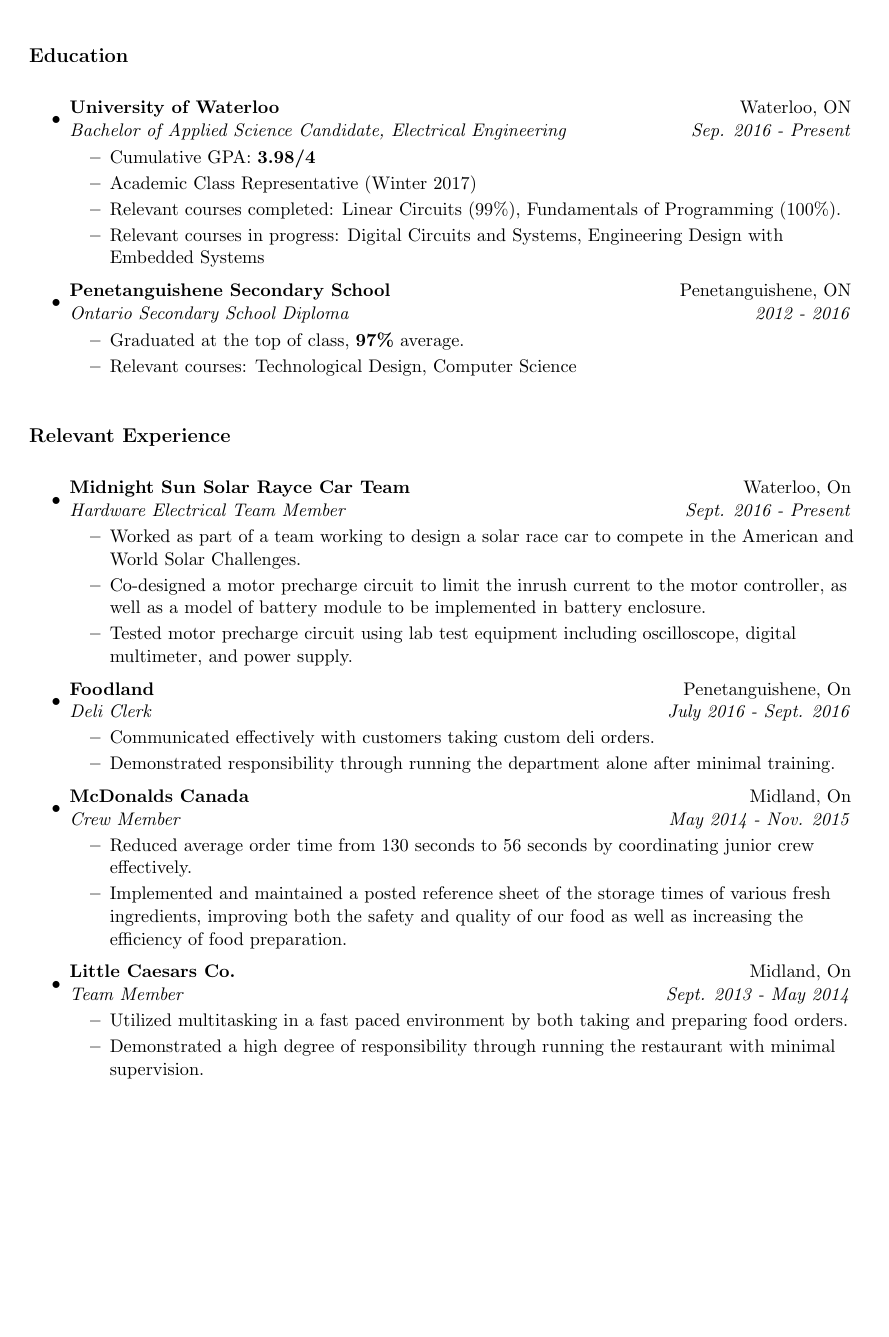
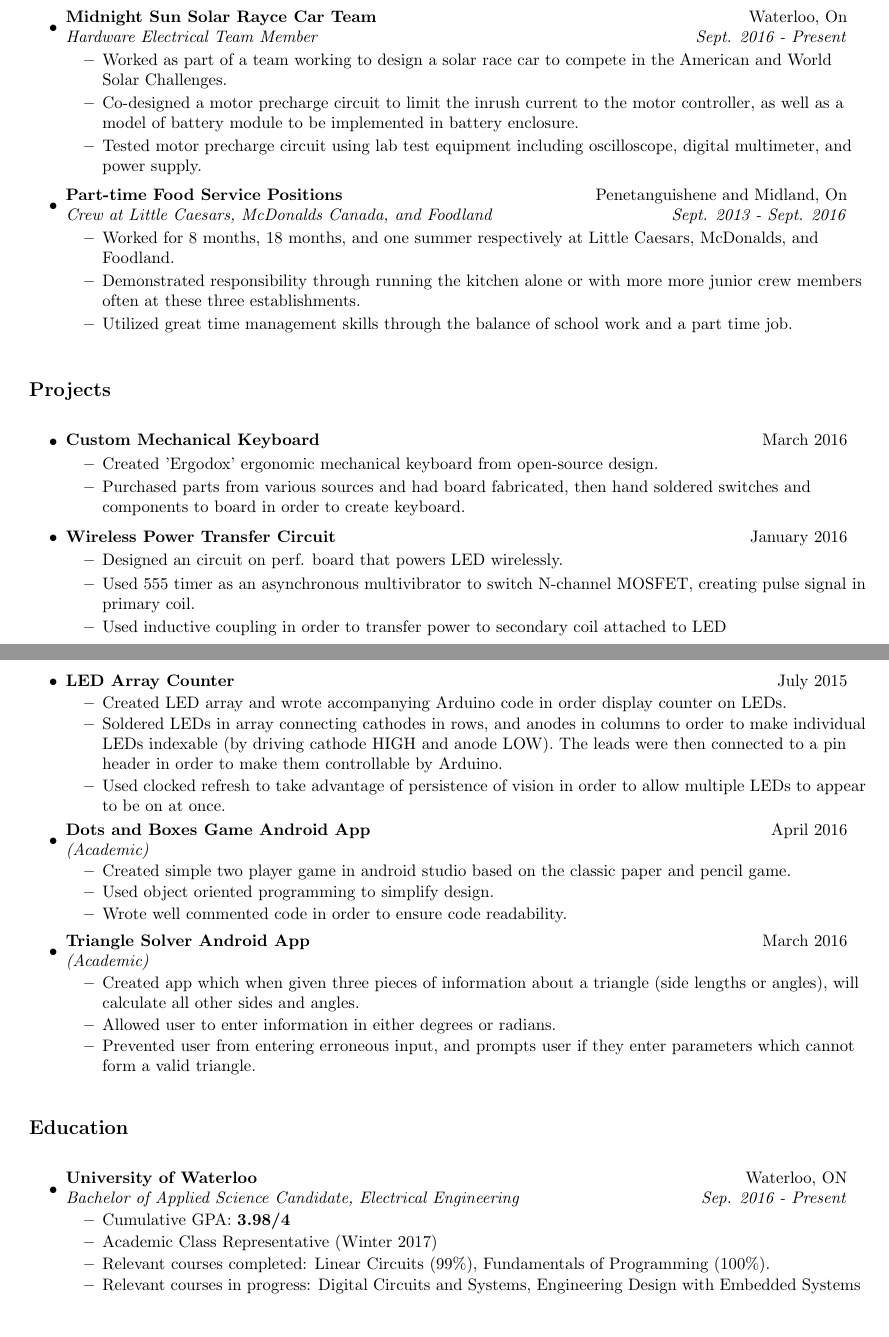
Before and after one commit to TDRinfinity/resume, a LaTeX CV (resume.tex): part of page 1 of 2 before the commit and two parts of pages 1 and 2 of 2 after it, the two joined at a grey line, cut so that both start at the same text, the shorter picture padded with empty space. Compiled offline with pdfLaTeX.

Commit message:
Reordered and updated resume
Added project section, reduced font size to 10pt, consolidated part-time experience, removed highschool, and reordered sections.

```diff
--- a/resume.tex
+++ b/resume.tex
@@ -9,7 +9,7 @@
 %
 % This work is licensed under the Creative Commons Attribution-ShareAlike 3.0 Unported License. To view a copy of this license, visit http://creativecommons.org/licenses/by-sa/3.0/ or send a letter to Creative Commons, 171 Second Street, Suite 300, San Francisco, California, 94105, USA.
 
-\documentclass[letterpaper,11pt]{article}
+\documentclass[letterpaper,10pt]{article}
 
 %-----------------------------------------------------------
 %Margin setup
@@ -26,7 +26,8 @@
 \setlength{\topskip}{0in}
 \setlength{\oddsidemargin}{-0.25in}
 \setlength{\evensidemargin}{-0.25in}
-%-----------------------------------------------------------
+%-----------------------------------------------------------\
+\usepackage{hyperref}
 %\usepackage{fullpage}
 \usepackage{shading}
 %\textheight=9.0in
@@ -44,6 +45,10 @@
 		\textbf{#1} & #2 \\
 		\textit{#3} & \textit{#4} \\
 \end{tabular*}\vspace{-6pt}}
+\newcommand{\resshortsubheading}[2]{
+    \begin{tabular*}{6.5in}{l@{\extracolsep{\fill}}r}
+        \textbf{#1} & #2 \\
+    \end{tabular*}\vspace{-6pt}}
 %-----------------------------------------------------------
 
 
@@ -60,0 +86,60 @@ Honours Electrical Engineering & ID\# 20653444
+\begin{itemize}
+    \begin{samepage}
+        \item
+        \ressubheading{Midnight Sun Solar Rayce Car Team}{Waterloo, On}{Hardware Electrical Team Member}{Sept. 2016 - Present}
+        \begin{itemize}
+            \resitem{Worked as part of a team working to design a solar race car to compete in the American and World Solar Challenges.}
+            \resitem{Co-designed a motor precharge circuit to limit the inrush current to the motor controller, as well as a model of battery module to be implemented in battery enclosure.}
+            \resitem{Tested motor precharge circuit using lab test equipment including oscilloscope, digital multimeter, and power supply.}
+        \end{itemize}
+    \end{samepage}
+    \begin{samepage}
+        \item
+        \ressubheading{Part-time Food Service Positions}{Penetanguishene and Midland, On}{Crew at Little Caesars, McDonalds Canada, and Foodland}{Sept. 2013 - Sept. 2016}
+        \begin{itemize}
+            \resitem{Worked for 8 months, 18 months, and one summer respectively at Little Caesars, McDonalds, and Foodland.}
+            \resitem{Demonstrated responsibility through running the kitchen alone or with more more junior crew members often at these three establishments.}
+            \resitem{Utilized great time management skills through the balance of school work and a part time job.}
+        \end{itemize}
+    \end{samepage}
+    %%%  Part time Experience %%%
+    %    \item
+    %    \ressubheading{Foodland}{Penetanguishene, On}{Deli Clerk}{July 2016 - Sept. 2016}
+    %    \begin{itemize}
+    %        \resitem{Communicated effectively with customers taking custom deli orders.}
+    %        \resitem{Demonstrated responsibility through running the department alone after minimal training.}
+    %    \end{itemize}
+    %    \item
+    %    \ressubheading{McDonalds Canada}{Midland, On}{Crew Member}{May 2014 - Nov. 2015}
+    %    \begin{itemize}
+    %        \resitem{Reduced average order time from 130 seconds to 56 seconds by coordinating junior crew effectively.}
+    %        \resitem{Implemented and maintained a posted reference sheet of the storage times of various fresh ingredients, improving both the safety and quality of our food as well as increasing the efficiency of food preparation.}
+    %    \end{itemize}
+    %    \item
+    %    \ressubheading{Little Caesars Co.}{Midland, On}{Team Member}{Sept. 2013 - May 2014}
+    %    \begin{itemize}
+    %        \resitem{Utilized multitasking in a fast paced environment by both taking and preparing food orders.}
+    %        \resitem{Demonstrated a high degree of responsibility through running the restaurant with minimal supervision.}
+    %    \end{itemize}
+\end{itemize}
+
+
+\resheading{Projects}
+\begin{itemize}
+\begin{samepage}
+    \item
+    \resshortsubheading{Custom Mechanical Keyboard}{March 2016}
+    \begin{itemize}
+        \resitem{Created 'Ergodox' ergonomic mechanical keyboard from open-source design.}
+        \resitem{Purchased parts from various sources and had board fabricated, then hand soldered switches and components to board in order to create keyboard.}
+    \end{itemize}
+\end{samepage}
+%\pagebreak
+\begin{samepage}
+    \item
+    \resshortsubheading{Wireless Power Transfer Circuit}{January 2016}
+    \begin{itemize}
+        \resitem{Designed an circuit on perf. board that powers LED wirelessly. }
+        \resitem{Used 555 timer as an asynchronous multivibrator to switch N-channel MOSFET, creating pulse signal in primary coil. }
+        \resitem{Used inductive coupling in order to transfer power to secondary coil attached to LED}
+    \end{itemize}
@@ -61,49 +150,49 @@ Honours Electrical Engineering & ID\# 20653444
+    \resshortsubheading{LED Array Counter}{July 2015}
+        \begin{itemize}
+            \resitem{Created LED array and wrote accompanying Arduino code in order display counter on LEDs.}
+            \resitem{Soldered LEDs in array connecting cathodes in rows, and anodes in columns to order to make individual LEDs indexable (by driving cathode HIGH and anode LOW). The leads were then connected to a pin header in order to make them controllable by Arduino.}
+            \resitem{Used clocked refresh to take advantage of persistence of vision in order to allow multiple LEDs to appear to be on at once. }
+        \end{itemize}
+\end{samepage}
+\begin{samepage}
+    \item
+    \ressubheading{Dots and Boxes Game Android App}{April 2016}{(Academic)}{}
+        \begin{itemize}
+            \resitem{Created simple two player game in android studio based on the classic paper and pencil game.}
+            \resitem{Used object oriented programming to simplify design.}
+            \resitem{Wrote well commented code in order to ensure code readability.}
+        \end{itemize}
+\end{samepage}
+\begin{samepage}
+   \item
+   \ressubheading{Triangle Solver Android App}{March 2016}{(Academic)}{}
+       \begin{itemize}
+           \resitem{Created app which when given three pieces of information about a triangle (side lengths or angles), will calculate all other sides and angles.}
+           \resitem{Allowed user to enter information in either degrees or radians.}
+           \resitem{Prevented user from entering erroneous input, and prompts user if they enter parameters which cannot form a valid triangle.}
+       \end{itemize}
+\end{samepage}
+\end{itemize}
+
+
 \resheading{Education}
 \begin{itemize}
 \item
 	\ressubheading{University of Waterloo}{Waterloo, ON}{Bachelor of Applied Science Candidate, Electrical Engineering}{Sep. 2016 - Present}
 	\begin{itemize}
-                \resitem{Cumulative GPA: \textbf{3.98/4}}
-                \resitem{Academic Class Representative (Winter 2017)}
-		\resitem{Relevant courses completed: Linear Circuits (99\%), Fundamentals of Programming (100\%).}
-                \resitem{Relevant courses in progress: Digital Circuits and Systems, Engineering Design with Embedded Systems}
+        \resitem{Cumulative GPA: \textbf{3.98/4}}
+        \resitem{Academic Class Representative (Winter 2017)}
+        \resitem{Relevant courses completed: Linear Circuits (99\%), Fundamentals of Programming (100\%).}
+        \resitem{Relevant courses in progress: Digital Circuits and Systems, Engineering Design with Embedded Systems}
 	\end{itemize}
-\item
-	\ressubheading{Penetanguishene Secondary School}{Penetanguishene, ON}{Ontario Secondary School Diploma}{2012 - 2016}
-	\begin{itemize}
-                \resitem{Graduated at the top of class, \textbf{97\%} average.}
-		\resitem{Relevant courses: Technological Design, Computer Science}
-	\end{itemize}
+%\item
+%	\ressubheading{Penetanguishene Secondary School}{Penetanguishene, ON}{Ontario Secondary School Diploma}{2012 - 2016}
+%	\begin{itemize}
+%        \resitem{Graduated at the top of class, \textbf{97\%} average.}
+%		\resitem{Relevant courses: Technological Design, Computer Science}
+%	\end{itemize}
 \end{itemize}
 
-\resheading{Relevant Experience}
-\begin{itemize}
-\item
-	\ressubheading{Midnight Sun Solar Rayce Car Team}{Waterloo, On}{Hardware Electrical Team Member}{Sept. 2016 - Present}
-	\begin{itemize}
-		\resitem{Worked as part of a team working to design a solar race car to compete in the American and World Solar Challenges.}
-                \resitem{Co-designed a motor precharge circuit to limit the inrush current to the motor controller, as well as a model of battery module to be implemented in battery enclosure.}
-                \resitem{Tested motor precharge circuit using lab test equipment including oscilloscope, digital multimeter, and power supply.}
-	\end{itemize}
-\item
-  \ressubheading{Foodland}{Penetanguishene, On}{Deli Clerk}{July 2016 - Sept. 2016}
-      \begin{itemize}
-          \resitem{Communicated effectively with customers taking custom deli orders.}
-          \resitem{Demonstrated responsibility through running the department alone after minimal training.}
-      \end{itemize}
-\item
-  \ressubheading{McDonalds Canada}{Midland, On}{Crew Member}{May 2014 - Nov. 2015}
-      \begin{itemize}
-          \resitem{Reduced average order time from 130 seconds to 56 seconds by coordinating junior crew effectively.}
-          \resitem{Implemented and maintained a posted reference sheet of the storage times of various fresh ingredients, improving both the safety and quality of our food as well as increasing the efficiency of food preparation.}
-      \end{itemize}
-\item
-  \ressubheading{Little Caesars Co.}{Midland, On}{Team Member}{Sept. 2013 - May 2014}
-      \begin{itemize}
-          \resitem{Utilized multitasking in a fast paced environment by both taking and preparing food orders.}
-          \resitem{Demonstrated a high degree of responsibility through running the restaurant with minimal supervision.}
-      \end{itemize}
-\end{itemize}
 
 \resheading{Awards}
 	\begin{tabular*}{6.5in}{l@{\extracolsep{\fill}}r}
```
Also changed, not shown: resume.pdf, resume.tex (43 more changed lines).
